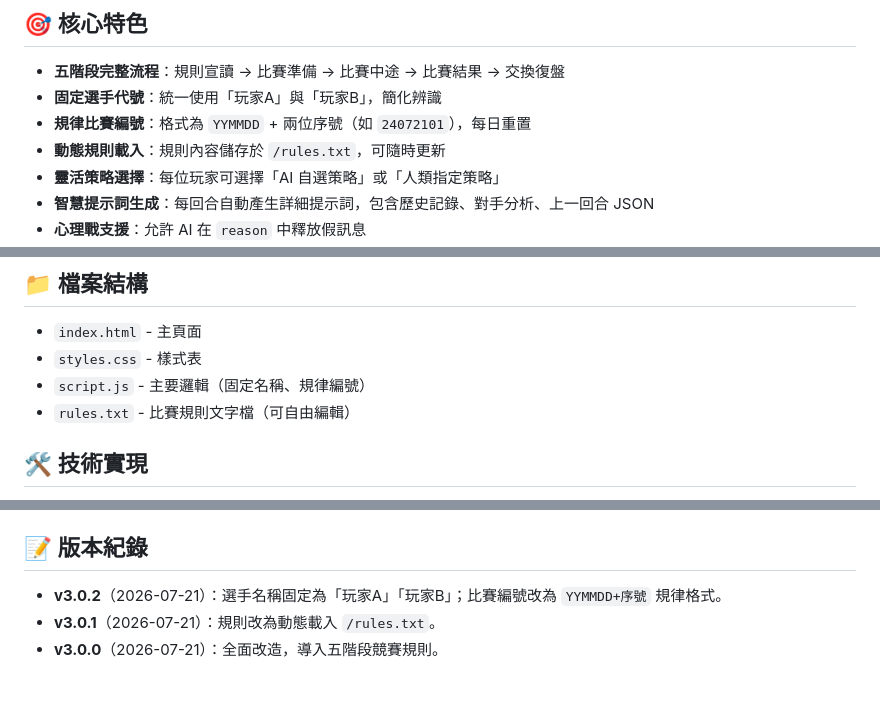
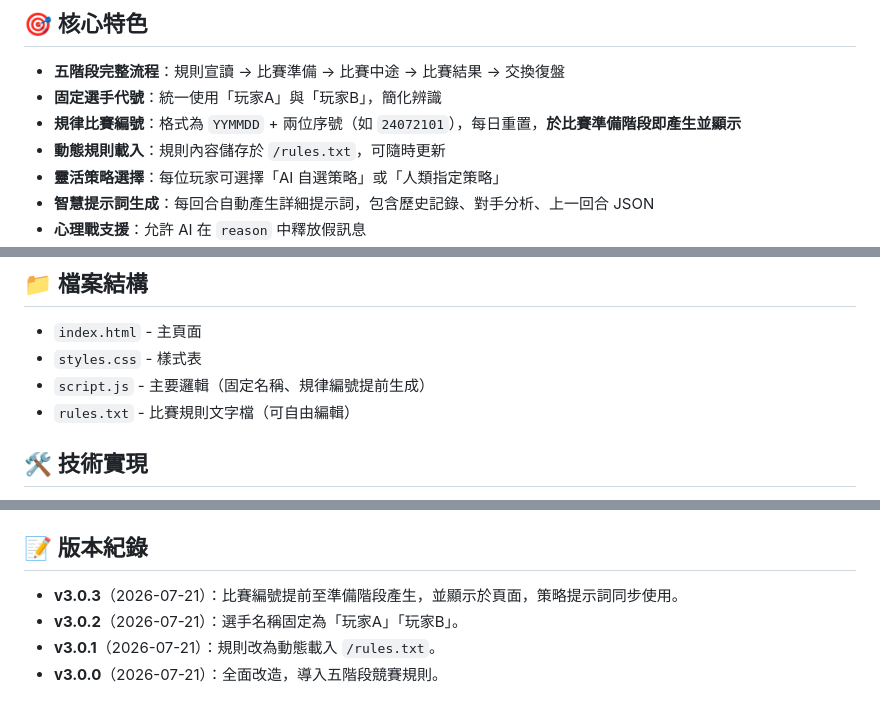
Before and after one commit to BHG-delicious/AI-Rock-Paper-Scissors, a Markdown page: README.md, 3 parts joined by grey strips. Rendered like a GitHub page.

```diff
--- a/README.md
+++ b/README.md
@@ -6,7 +6,7 @@
 
 - **五階段完整流程**：規則宣讀 → 比賽準備 → 比賽中途 → 比賽結果 → 交換復盤
 - **固定選手代號**：統一使用「玩家A」與「玩家B」，簡化辨識
-- **規律比賽編號**：格式為 `YYMMDD` + 兩位序號（如 `24072101`），每日重置
+- **規律比賽編號**：格式為 `YYMMDD` + 兩位序號（如 `24072101`），每日重置，**於比賽準備階段即產生並顯示**
 - **動態規則載入**：規則內容儲存於 `/rules.txt`，可隨時更新
 - **靈活策略選擇**：每位玩家可選擇「AI 自選策略」或「人類指定策略」
 - **智慧提示詞生成**：每回合自動產生詳細提示詞，包含歷史記錄、對手分析、上一回合 JSON
@@ -44,7 +45,7 @@
 
 - `index.html` - 主頁面
 - `styles.css` - 樣式表
-- `script.js` - 主要邏輯（固定名稱、規律編號）
+- `script.js` - 主要邏輯（固定名稱、規律編號提前生成）
 - `rules.txt` - 比賽規則文字檔（可自由編輯）
 
 ## 🛠 技術實現
@@ -60,7 +61,8 @@
 
 ## 📝 版本紀錄
 
-- **v3.0.2**（2026-07-21）：選手名稱固定為「玩家A」「玩家B」；比賽編號改為 `YYMMDD+序號` 規律格式。
+- **v3.0.3**（2026-07-21）：比賽編號提前至準備階段產生，並顯示於頁面，策略提示詞同步使用。
+- **v3.0.2**（2026-07-21）：選手名稱固定為「玩家A」「玩家B」。
 - **v3.0.1**（2026-07-21）：規則改為動態載入 `/rules.txt`。
 - **v3.0.0**（2026-07-21）：全面改造，導入五階段競賽規則。
 
```
Also changed, not shown: other parts of README.md (+1 -0 lines).
